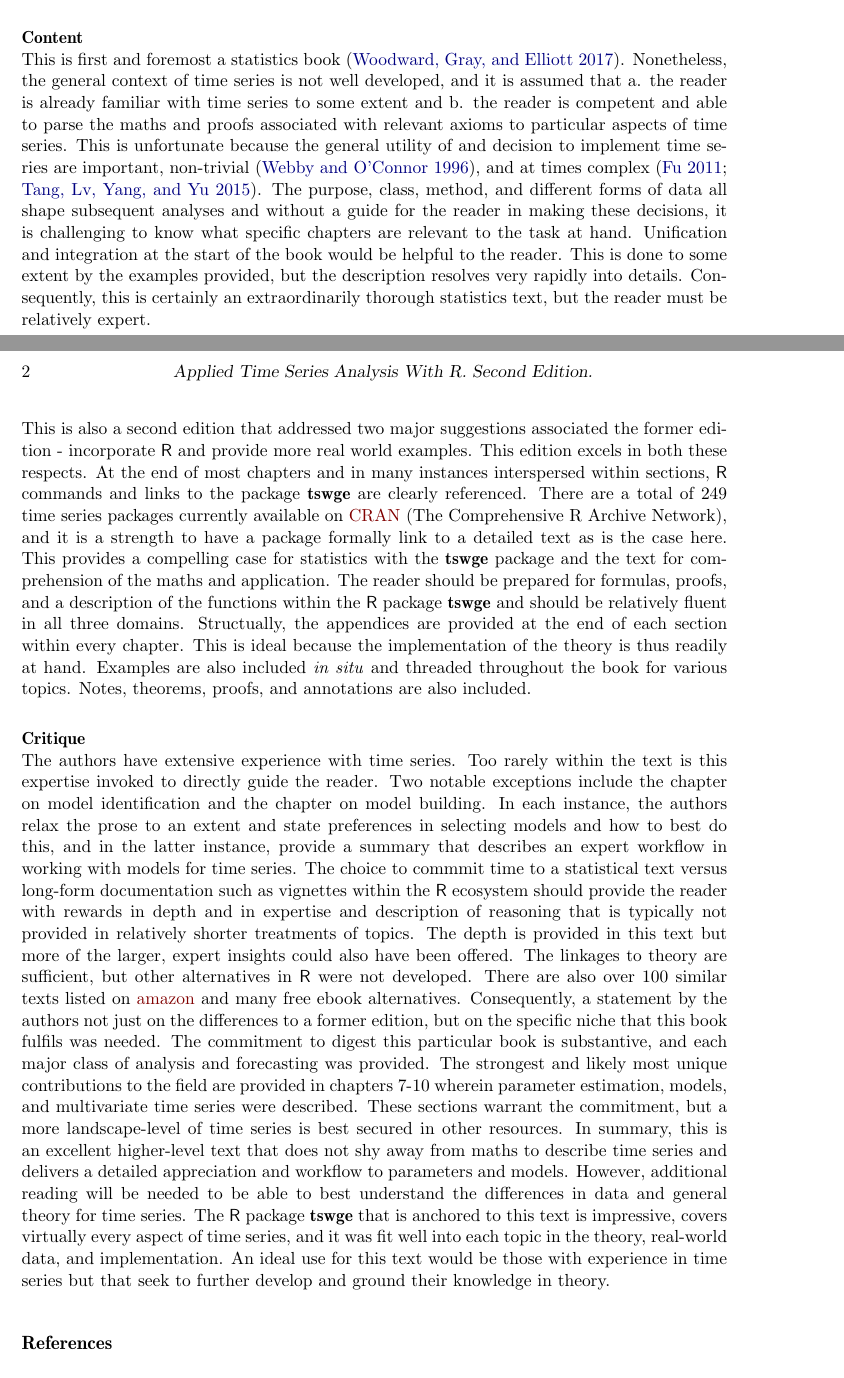
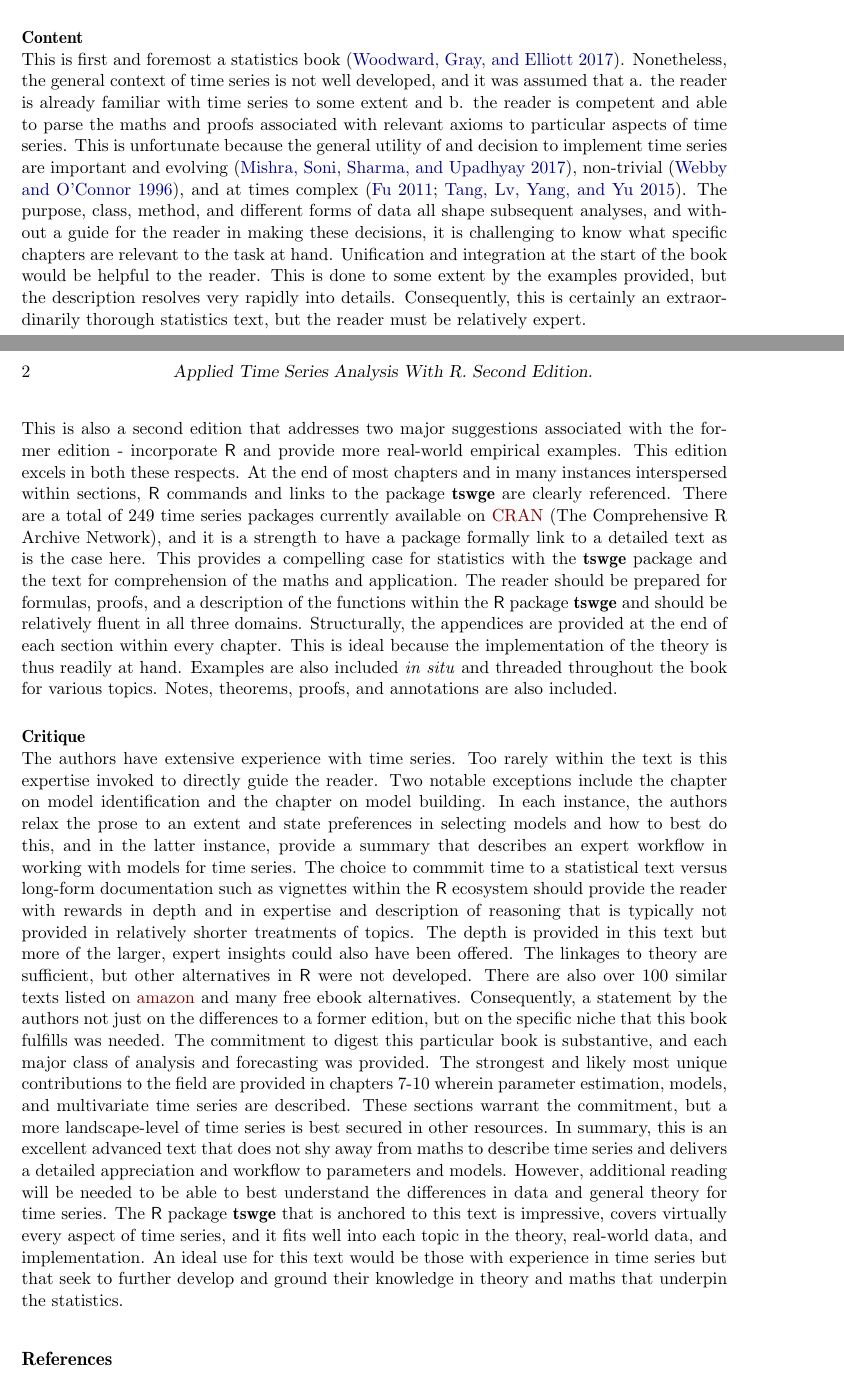
Before and after one commit to yangxhcaf/time_series_review, a LaTeX document (lortie.review.tex): two parts of pages 1 and 2 of 3, joined at a grey line, cut so that both start at the same text. Compiled offline with pdfLaTeX.

Commit message:
checked tense

```diff
--- a/lortie.review.tex
+++ b/lortie.review.tex
@@ -50,12 +50,12 @@ Many data include time or have longitudinal dimensionalilty. When these data inc
 
 
 \textbf{Content} \newline
-This is first and foremost a statistics book \citep{Woodward2017}. Nonetheless, the general context of time series is not well developed, and it is assumed that a. the reader is already familiar with time series to some extent and b. the reader is competent and able to parse the maths and proofs associated with relevant axioms to particular aspects of time series. This is unfortunate because the general utility of and decision to implement time series are important, non-trivial \citep{Webby1996}, and at times complex \citep{Fu2011, Tang2015}. The purpose, class, method, and different forms of data all shape subsequent analyses and without a guide for the reader in making these decisions, it is challenging to know what specific chapters are relevant to the task at hand. Unification and integration at the start of the book would be helpful to the reader. This is done to some extent by the examples provided, but the description resolves very rapidly into details. Consequently, this is certainly an extraordinarily thorough statistics text, but the reader must be relatively expert. \newline
+This is first and foremost a statistics book \citep{Woodward2017}. Nonetheless, the general context of time series is not well developed, and it was assumed that a. the reader is already familiar with time series to some extent and b. the reader is competent and able to parse the maths and proofs associated with relevant axioms to particular aspects of time series. This is unfortunate because the general utility of and decision to implement time series are important and evolving \citep{Mishra2017}, non-trivial \citep{Webby1996}, and at times complex \citep{Fu2011, Tang2015}. The purpose, class, method, and different forms of data all shape subsequent analyses, and without a guide for the reader in making these decisions, it is challenging to know what specific chapters are relevant to the task at hand. Unification and integration at the start of the book would be helpful to the reader. This is done to some extent by the examples provided, but the description resolves very rapidly into details. Consequently, this is certainly an extraordinarily thorough statistics text, but the reader must be relatively expert. \newline
 
-This is also a second edition that addressed two major suggestions associated the former edition - incorporate \proglang{R} and provide more real world examples. This edition excels in both these respects. At the end of most chapters and in many instances interspersed within sections, \proglang{R} commands and links to the package \pkg{tswge} are clearly referenced. There are a total of 249 time series packages currently available on \href{https://cran.r-project.org/web/views/TimeSeries.html}{CRAN }(The Comprehensive R Archive Network), and it is a strength to have a package formally link to a detailed text as is the case here. This provides a compelling case for statistics with the \pkg{tswge} package and the text for comprehension of the maths and application. The reader should be prepared for formulas, proofs, and a description of the functions within the \proglang{R} package \pkg{tswge} and should be relatively fluent in all three domains. Structually, the appendices are provided at the end of each section within every chapter. This is ideal because the implementation of the theory is thus readily at hand. Examples are also included \textit{in situ} and threaded throughout the book for various topics. Notes, theorems, proofs, and annotations are also included.  \newline
+This is also a second edition that addresses two major suggestions associated with the former edition - incorporate \proglang{R} and provide more real-world empirical examples. This edition excels in both these respects. At the end of most chapters and in many instances interspersed within sections, \proglang{R} commands and links to the package \pkg{tswge} are clearly referenced. There are a total of 249 time series packages currently available on \href{https://cran.r-project.org/web/views/TimeSeries.html}{CRAN }(The Comprehensive R Archive Network), and it is a strength to have a package formally link to a detailed text as is the case here. This provides a compelling case for statistics with the \pkg{tswge} package and the text for comprehension of the maths and application. The reader should be prepared for formulas, proofs, and a description of the functions within the \proglang{R} package \pkg{tswge} and should be relatively fluent in all three domains. Structurally, the appendices are provided at the end of each section within every chapter. This is ideal because the implementation of the theory is thus readily at hand. Examples are also included \textit{in situ} and threaded throughout the book for various topics. Notes, theorems, proofs, and annotations are also included.  \newline
 
 \textbf{Critique} \newline
-The authors have extensive experience with time series. Too rarely within the text is this expertise invoked to directly guide the reader. Two notable exceptions include the chapter on model identification and the chapter on model building. In each instance, the authors relax the prose to an extent and state preferences in selecting models and how to best do this, and in the latter instance, provide a summary that describes an expert workflow in working with models for time series. The choice to commmit time to a statistical text versus long-form documentation such as vignettes within the \proglang{R} ecosystem should provide the reader with rewards in depth and in expertise and description of reasoning that is typically not provided in relatively shorter treatments of topics. The depth is provided in this text but more of the larger, expert insights could also have been offered. The linkages to theory are sufficient, but other alternatives in \proglang{R} were not developed. There are also over 100 similar texts listed on \href{https://amazon.com}{amazon} and many free ebook alternatives. Consequently, a statement by the authors not just on the differences to a former edition, but on the specific niche that this book fulfils was needed. The commitment to digest this particular book is substantive, and each major class of analysis and forecasting was provided. The strongest and likely most unique contributions to the field are provided in chapters 7-10 wherein parameter estimation, models, and multivariate time series were described. These sections warrant the commitment, but a more landscape-level of time series is best secured in other resources. In summary, this is an excellent higher-level text that does not shy away from maths to describe time series and delivers a detailed appreciation and workflow to parameters and models. However, additional reading will be needed to be able to best understand the differences in data and general theory for time series. The \proglang{R} package \pkg{tswge} that is anchored to this text is impressive, covers virtually every aspect of time series, and it was fit well into each topic in the theory, real-world data, and implementation. An ideal use for this text would be those with experience in time series but that seek to further develop and ground their knowledge in theory.
+The authors have extensive experience with time series. Too rarely within the text is this expertise invoked to directly guide the reader. Two notable exceptions include the chapter on model identification and the chapter on model building. In each instance, the authors relax the prose to an extent and state preferences in selecting models and how to best do this, and in the latter instance, provide a summary that describes an expert workflow in working with models for time series. The choice to commmit time to a statistical text versus long-form documentation such as vignettes within the \proglang{R} ecosystem should provide the reader with rewards in depth and in expertise and description of reasoning that is typically not provided in relatively shorter treatments of topics. The depth is provided in this text but more of the larger, expert insights could also have been offered. The linkages to theory are sufficient, but other alternatives in \proglang{R} were not developed. There are also over 100 similar texts listed on \href{https://amazon.com}{amazon} and many free ebook alternatives. Consequently, a statement by the authors not just on the differences to a former edition, but on the specific niche that this book fulfills was needed. The commitment to digest this particular book is substantive, and each major class of analysis and forecasting was provided. The strongest and likely most unique contributions to the field are provided in chapters 7-10 wherein parameter estimation, models, and multivariate time series are described. These sections warrant the commitment, but a more landscape-level of time series is best secured in other resources. In summary, this is an excellent advanced text that does not shy away from maths to describe time series and delivers a detailed appreciation and workflow to parameters and models. However, additional reading will be needed to be able to best understand the differences in data and general theory for time series. The \proglang{R} package \pkg{tswge} that is anchored to this text is impressive, covers virtually every aspect of time series, and it fits well into each topic in the theory, real-world data, and implementation. An ideal use for this text would be those with experience in time series but that seek to further develop and ground their knowledge in theory and maths that underpin the statistics.
 
 \bibliography{literature}
 
```
Also changed, not shown: lortie.review.bbl, lortie.review.pdf, 2 other files.
